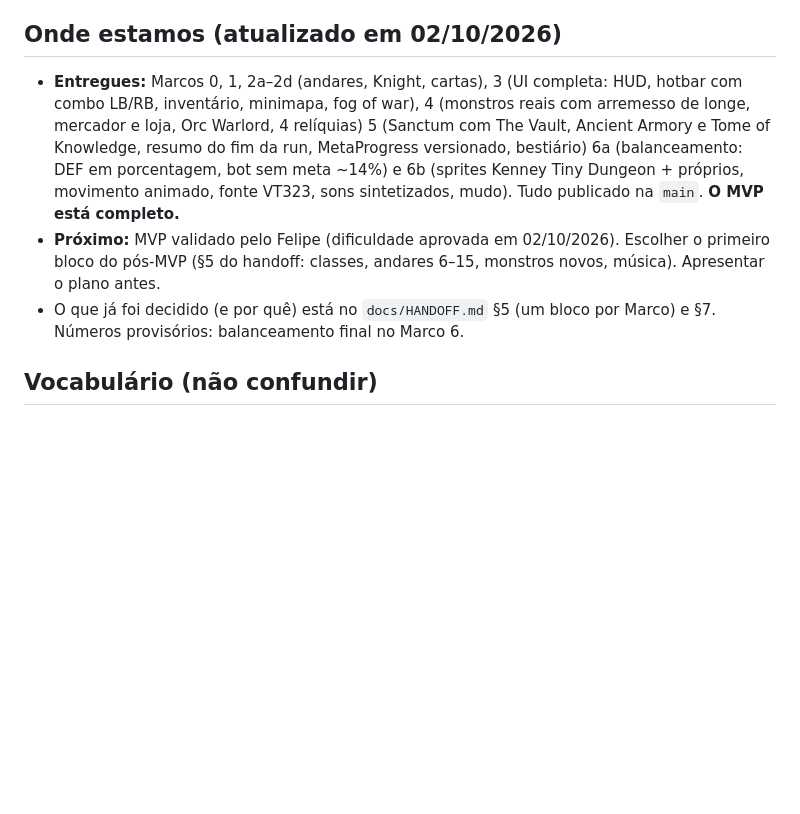
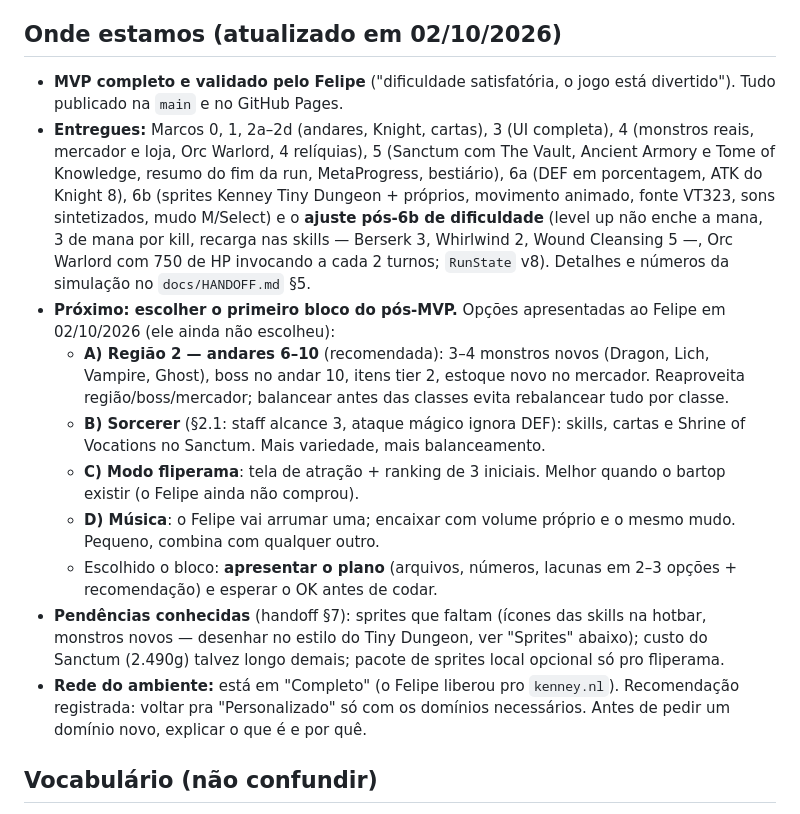
Before and after one commit to felipekaranb-hub/cryptveil, a Markdown page: CLAUDE.md, the part around the change. GitHub-like rendering; blank space fills up the shorter version.

Commit message:
CLAUDE.md: estado atual e opções do pós-MVP pra próxima conversa
Co-Authored-By: Claude Opus 5.5 <noreply@anthropic.com>
Claude-Session: https://claude.ai/code/session_015ksbZvRszgo52tC8fUfpHt

```diff
--- a/CLAUDE.md
+++ b/CLAUDE.md
@@ -5,9 +5,16 @@ Roguelite por turnos inspirado em Tibia. TypeScript 6 + Phaser 4 + Vite 8 + Vite
 
 ## Onde estamos (atualizado em 02/10/2026)
 
-- **Entregues:** Marcos 0, 1, 2a–2d (andares, Knight, cartas), 3 (UI completa: HUD, hotbar com combo LB/RB, inventário, minimapa, fog of war), 4 (monstros reais com arremesso de longe, mercador e loja, Orc Warlord, 4 relíquias) 5 (Sanctum com The Vault, Ancient Armory e Tome of Knowledge, resumo do fim da run, MetaProgress versionado, bestiário) 6a (balanceamento: DEF em porcentagem, bot sem meta ~14%) e 6b (sprites Kenney Tiny Dungeon + próprios, movimento animado, fonte VT323, sons sintetizados, mudo). Tudo publicado na `main`. **O MVP está completo.**
-- **Próximo:** MVP validado pelo Felipe (dificuldade aprovada em 02/10/2026). Escolher o primeiro bloco do pós-MVP (§5 do handoff: classes, andares 6–15, monstros novos, música). Apresentar o plano antes.
-- O que já foi decidido (e por quê) está no `docs/HANDOFF.md` §5 (um bloco por Marco) e §7. Números provisórios: balanceamento final no Marco 6.
+- **MVP completo e validado pelo Felipe** ("dificuldade satisfatória, o jogo está divertido"). Tudo publicado na `main` e no GitHub Pages.
+- **Entregues:** Marcos 0, 1, 2a–2d (andares, Knight, cartas), 3 (UI completa), 4 (monstros reais, mercador e loja, Orc Warlord, 4 relíquias), 5 (Sanctum com The Vault, Ancient Armory e Tome of Knowledge, resumo do fim da run, MetaProgress, bestiário), 6a (DEF em porcentagem, ATK do Knight 8), 6b (sprites Kenney Tiny Dungeon + próprios, movimento animado, fonte VT323, sons sintetizados, mudo M/Select) e o **ajuste pós-6b de dificuldade** (level up não enche a mana, 3 de mana por kill, recarga nas skills — Berserk 3, Whirlwind 2, Wound Cleansing 5 —, Orc Warlord com 750 de HP invocando a cada 2 turnos; `RunState` v8). Detalhes e números da simulação no `docs/HANDOFF.md` §5.
+- **Próximo: escolher o primeiro bloco do pós-MVP.** Opções apresentadas ao Felipe em 02/10/2026 (ele ainda não escolheu):
+  - **A) Região 2 — andares 6–10** (recomendada): 3–4 monstros novos (Dragon, Lich, Vampire, Ghost), boss no andar 10, itens tier 2, estoque novo no mercador. Reaproveita região/boss/mercador; balancear antes das classes evita rebalancear tudo por classe.
+  - **B) Sorcerer** (§2.1: staff alcance 3, ataque mágico ignora DEF): skills, cartas e Shrine of Vocations no Sanctum. Mais variedade, mais balanceamento.
+  - **C) Modo fliperama**: tela de atração + ranking de 3 iniciais. Melhor quando o bartop existir (o Felipe ainda não comprou).
+  - **D) Música**: o Felipe vai arrumar uma; encaixar com volume próprio e o mesmo mudo. Pequeno, combina com qualquer outro.
+  - Escolhido o bloco: **apresentar o plano** (arquivos, números, lacunas em 2–3 opções + recomendação) e esperar o OK antes de codar.
+- **Pendências conhecidas** (handoff §7): sprites que faltam (ícones das skills na hotbar, monstros novos — desenhar no estilo do Tiny Dungeon, ver "Sprites" abaixo); custo do Sanctum (2.490g) talvez longo demais; pacote de sprites local opcional só pro fliperama.
+- **Rede do ambiente:** está em "Completo" (o Felipe liberou pro `kenney.nl`). Recomendação registrada: voltar pra "Personalizado" só com os domínios necessários. Antes de pedir um domínio novo, explicar o que é e por quê.
 
 ## Vocabulário (não confundir)
 
```
